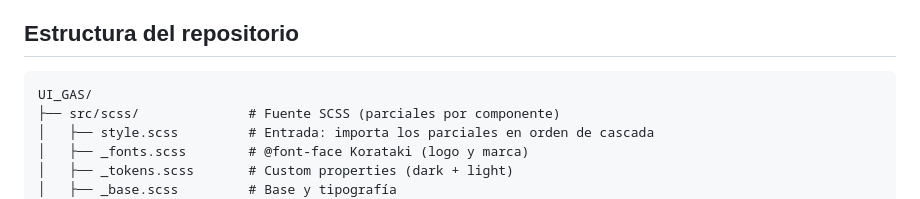
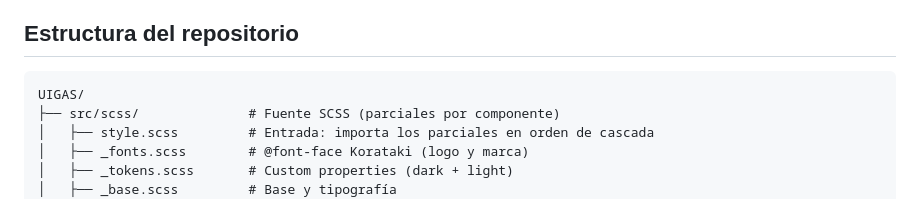
Before and after one commit to SOFT-cRONOS/uigas, a Markdown page: README.md, the part around one of its changes. GitHub-like rendering.

````diff
--- a/README.md
+++ b/README.md
@@ -59,7 +59,7 @@ UiGas es una **capa de override visual**, no un reemplazo. Necesita Bootstrap 5
 ## Estructura del repositorio
 
 ```
-UI_GAS/
+UIGAS/
 ├── src/scss/              # Fuente SCSS (parciales por componente)
 │   ├── style.scss         # Entrada: importa los parciales en orden de cascada
 │   ├── _fonts.scss        # @font-face Korataki (logo y marca)
````
Also changed, not shown: other parts of README.md (+4 -4 lines).
